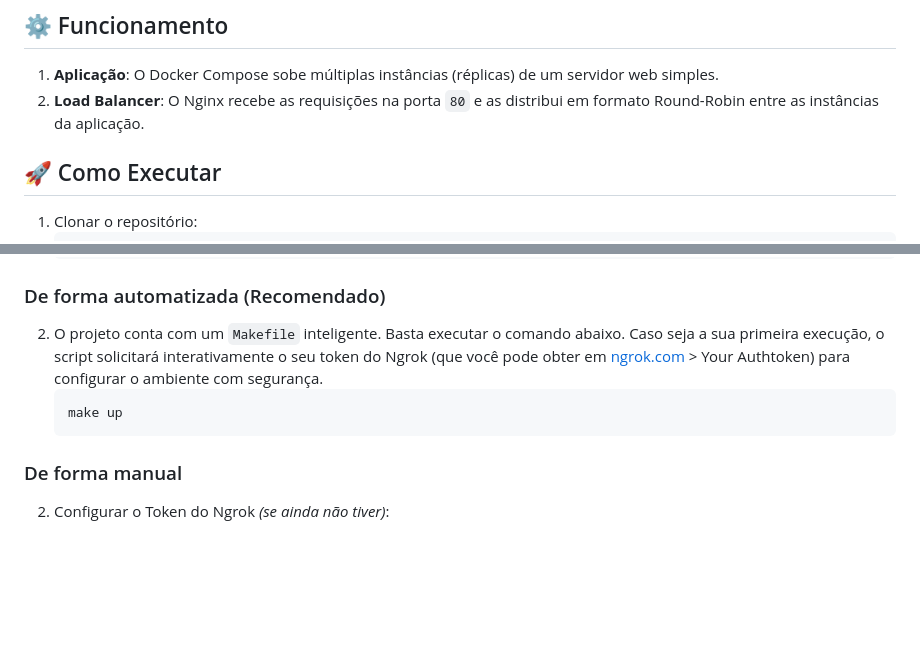
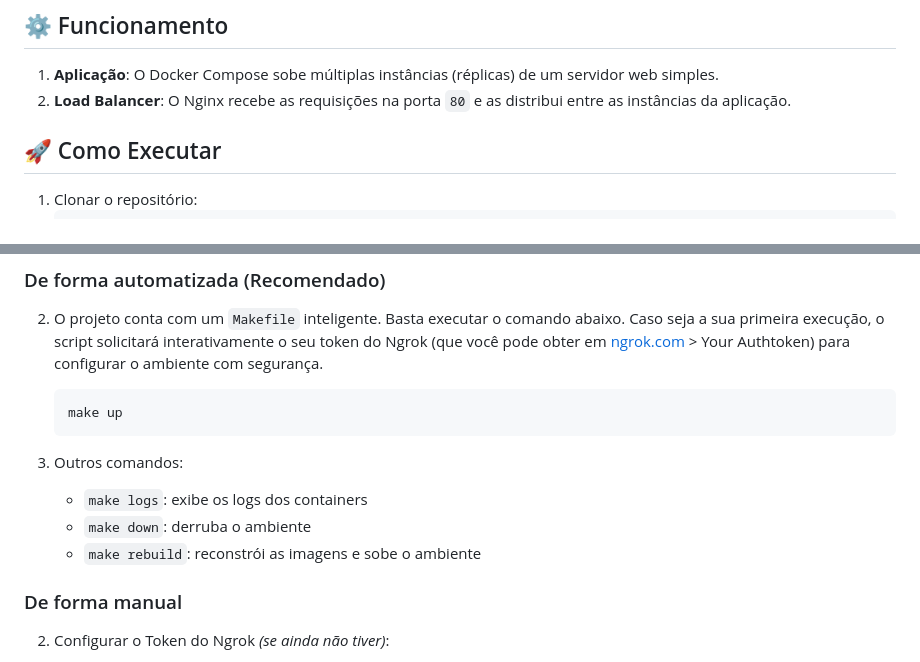
Before and after one commit to GiMerguizo/nginx-ngrok-docker-loadbalancer, a Markdown page: README.md, 2 parts joined by grey strips. Rendered like a GitHub page; blank space fills up the shorter version.

````diff
--- a/README.md
+++ b/README.md
@@ -31,7 +31,7 @@
 
 ## ⚙️ Funcionamento
 1.  **Aplicação**: O Docker Compose sobe múltiplas instâncias (réplicas) de um servidor web simples.
-2.  **Load Balancer**: O Nginx recebe as requisições na porta `80` e as distribui em formato Round-Robin entre as instâncias da aplicação.
+2.  **Load Balancer**: O Nginx recebe as requisições na porta `80` e as distribui entre as instâncias da aplicação.
 
 ## 🚀 Como Executar
 
@@ -47,6 +47,11 @@
    ```bash
    make up
    ```
+
+3. Outros comandos:
+   - `make logs`: exibe os logs dos containers
+   - `make down`: derruba o ambiente
+   - `make rebuild`: reconstrói as imagens e sobe o ambiente
 
 ### De forma manual
 2. Configurar o Token do Ngrok _(se ainda não tiver)_:
````
